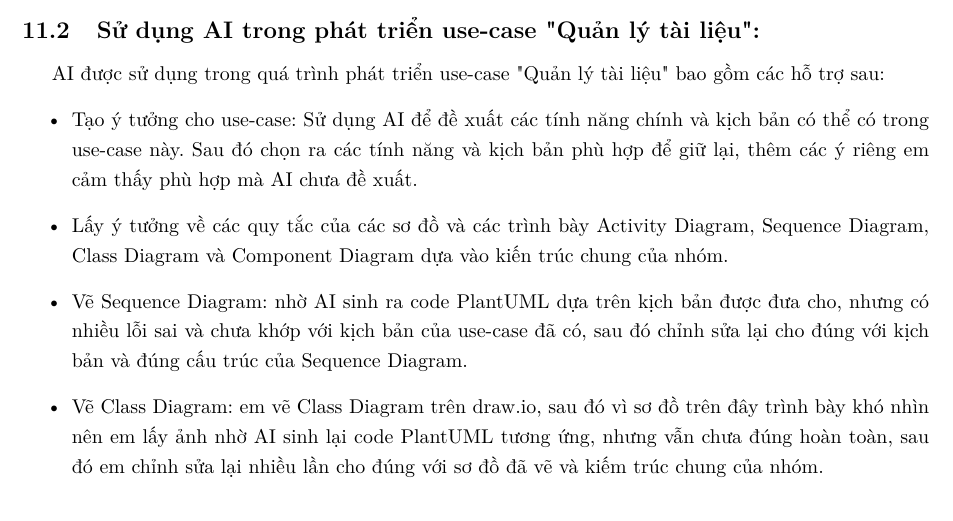
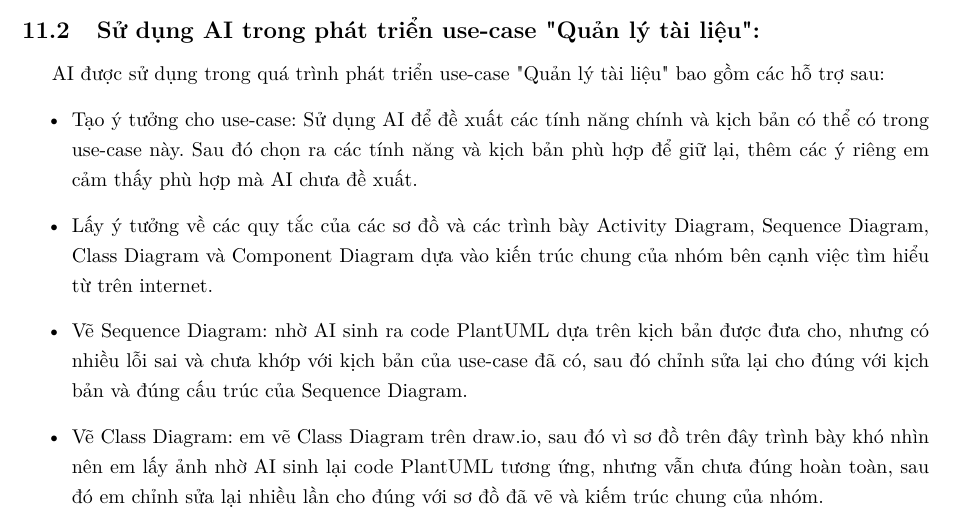
Before and after one commit to huynkien/Software_Engineering_Report, a LaTeX document (report.tex, which reads Chapters/GenerativeAI/8_Library.tex): part of page 198 of 199, cut so that both start at the same text. Compiled offline with pdfLaTeX.

Commit message:
Changes a bit in 2nd idea in Chapters/GenerativeAI/8_Library.tex

```diff
--- a/Chapters/GenerativeAI/8_Library.tex
+++ b/Chapters/GenerativeAI/8_Library.tex
@@ -3,7 +3,8 @@ AI được sử dụng trong quá trình phát triển use-case "Quản lý tà
 \begin{itemize}
     \item Tạo ý tưởng cho use-case: Sử dụng AI để đề xuất các tính năng chính và kịch bản có thể có trong use-case này. Sau đó chọn ra các tính năng và kịch bản phù hợp để giữ lại,
 thêm các ý riêng em cảm thấy phù hợp mà AI chưa đề xuất.
-    \item Lấy ý tưởng về các quy tắc của các sơ đồ và các trình bày Activity Diagram, Sequence Diagram, Class Diagram và Component Diagram dựa vào kiến trúc chung của nhóm.
+    \item Lấy ý tưởng về các quy tắc của các sơ đồ và các trình bày Activity Diagram, Sequence Diagram, Class Diagram và Component Diagram dựa vào kiến trúc chung của nhóm bên cạnh
+việc tìm hiểu từ trên internet.
     \item Vẽ Sequence Diagram: nhờ AI sinh ra code PlantUML dựa trên kịch bản được đưa cho, nhưng có nhiều lỗi sai và chưa khớp với kịch bản của use-case đã có, sau đó chỉnh sửa lại
 cho đúng với kịch bản và đúng cấu trúc của Sequence Diagram.
     \item Vẽ Class Diagram: em vẽ Class Diagram trên draw.io, sau đó vì sơ đồ trên đây trình bày khó nhìn nên em lấy ảnh nhờ AI sinh lại code PlantUML tương ứng, nhưng vẫn chưa đúng hoàn
```
